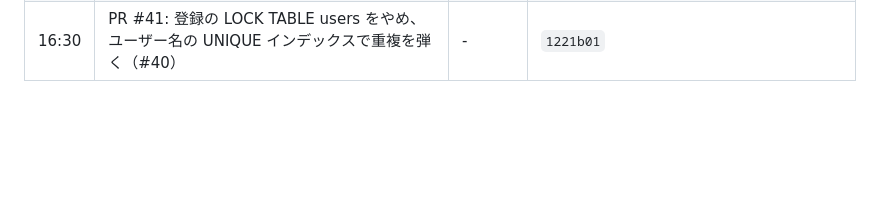
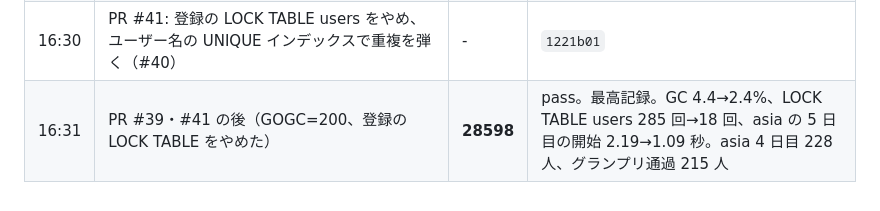
Before and after one commit to hassaku63/isucon2026, a Markdown page: docs/log.md, the part around the change. Drawn GitHub-style; blank space fills up the shorter version.

Commit message:
Log: bench after #39 #41 (28598)
Co-Authored-By: Claude Opus 5.5 <noreply@anthropic.com>

```diff
--- a/docs/log.md
+++ b/docs/log.md
@@ -53,3 +53,4 @@
 | 16:15 | PR #37 の後（エラーの前に本文を読み捨てる） | **27803** | pass。502 と nginx の接続リセットが 0 件に。asia 4 日目 240 人、グランプリ通過 223 人 |
 | 16:28 | PR #39: アプリ 3 台の env.sh に GOGC=200（#38）。asia2 に users(username) の UNIQUE インデックスを CONCURRENTLY で作成 | - | `45a0e38` |
 | 16:30 | PR #41: 登録の LOCK TABLE users をやめ、ユーザー名の UNIQUE インデックスで重複を弾く（#40） | - | `1221b01` |
+| 16:31 | PR #39・#41 の後（GOGC=200、登録の LOCK TABLE をやめた） | **28598** | pass。最高記録。GC 4.4→2.4%、LOCK TABLE users 285 回→18 回、asia の 5 日目の開始 2.19→1.09 秒。asia 4 日目 228 人、グランプリ通過 215 人 |
```
